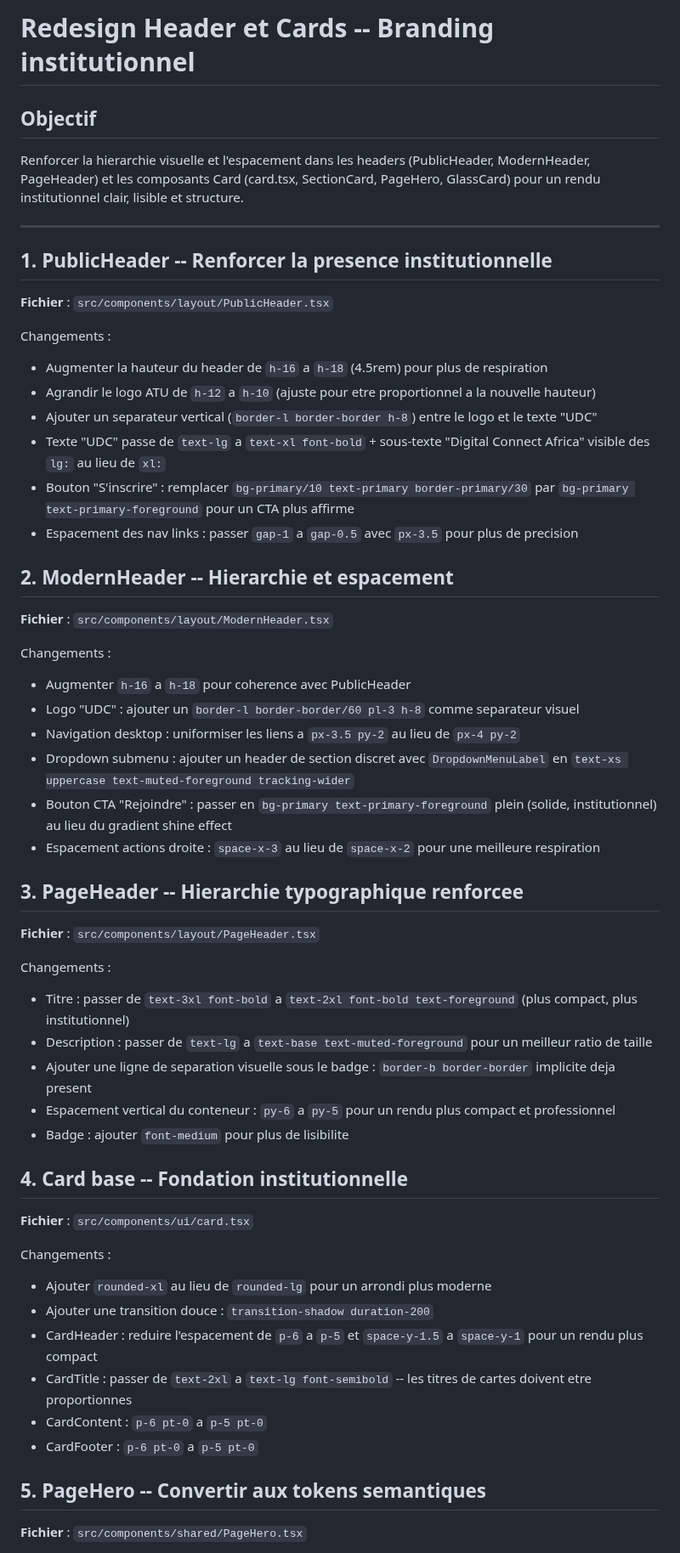
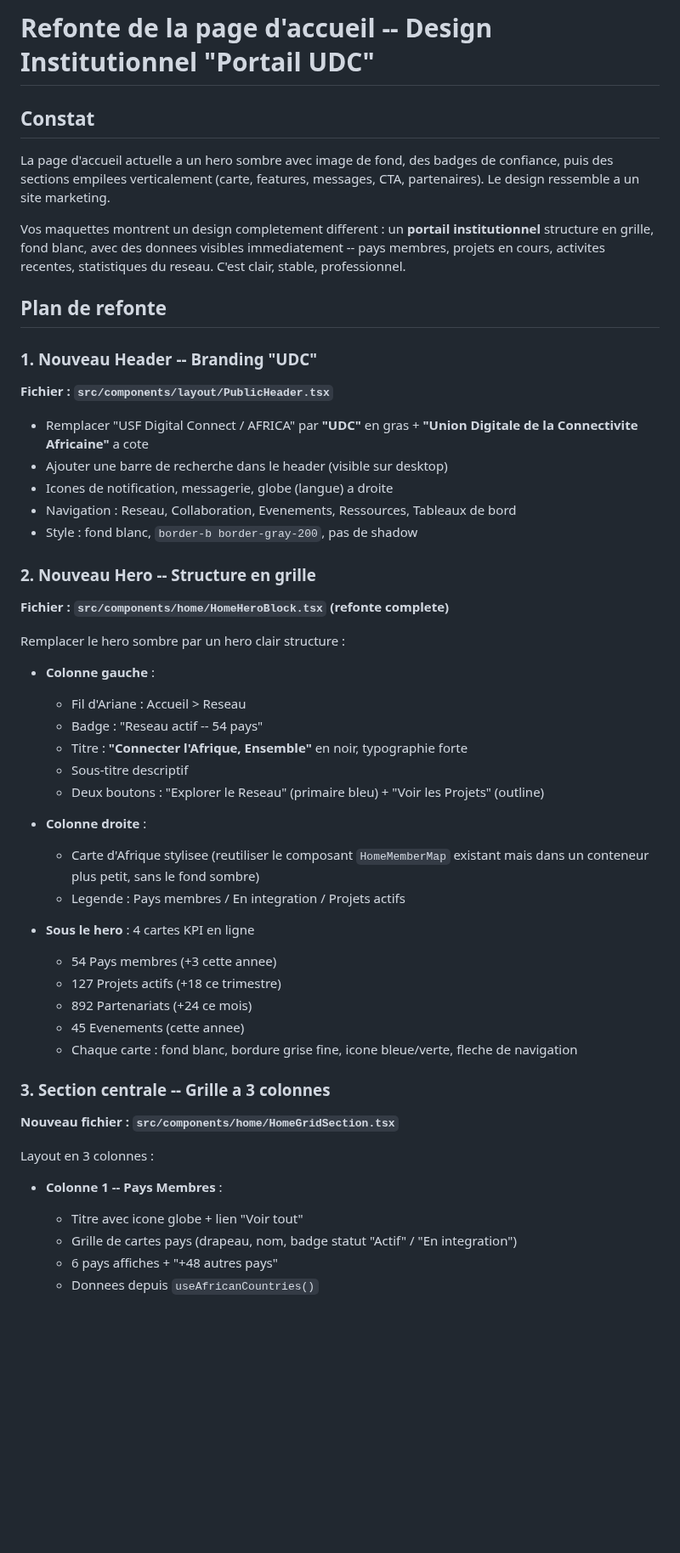
Before and after one commit to SOMET1010/africa-fsu-connect, a Markdown page: .lovable/plan.md, the part around one of its changes. Shown at 85% size. GitHub-like rendering; blank space fills up the shorter version.

```diff
--- a/.lovable/plan.md
+++ b/.lovable/plan.md
@@ -1,61 +1,58 @@
 
 
-# Redesign Header et Cards -- Branding institutionnel
+# Refonte de la page d'accueil -- Design Institutionnel "Portail UDC"
 
-## Objectif
+## Constat
 
-Renforcer la hierarchie visuelle et l'espacement dans les headers (PublicHeader, ModernHeader, PageHeader) et les composants Card (card.tsx, SectionCard, PageHero, GlassCard) pour un rendu institutionnel clair, lisible et structure.
+La page d'accueil actuelle a un hero sombre avec image de fond, des badges de confiance, puis des sections empilees verticalement (carte, features, messages, CTA, partenaires). Le design ressemble a un site marketing.
 
----
+Vos maquettes montrent un design completement different : un **portail institutionnel** structure en grille, fond blanc, avec des donnees visibles immediatement -- pays membres, projets en cours, activites recentes, statistiques du reseau. C'est clair, stable, professionnel.
 
-## 1. PublicHeader -- Renforcer la presence institutionnelle
+## Plan de refonte
 
-**Fichier** : `src/components/layout/PublicHeader.tsx`
+### 1. Nouveau Header -- Branding "UDC"
 
-Changements :
-- Augmenter la hauteur du header de `h-16` a `h-18` (4.5rem) pour plus de respiration
-- Agrandir le logo ATU de `h-12` a `h-10` (ajuste pour etre proportionnel a la nouvelle hauteur)
-- Ajouter un separateur vertical (`border-l border-border h-8`) entre le logo et le texte "UDC"
-- Texte "UDC" passe de `text-lg` a `text-xl font-bold` + sous-texte "Digital Connect Africa" visible des `lg:` au lieu de `xl:`
-- Bouton "S'inscrire" : remplacer `bg-primary/10 text-primary border-primary/30` par `bg-primary text-primary-foreground` pour un CTA plus affirme
-- Espacement des nav links : passer `gap-1` a `gap-0.5` avec `px-3.5` pour plus de precision
+**Fichier : `src/components/layout/PublicHeader.tsx`**
 
-## 2. ModernHeader -- Hierarchie et espacement
+- Remplacer "USF Digital Connect / AFRICA" par **"UDC"** en gras + **"Union Digitale de la Connectivite Africaine"** a cote
+- Ajouter une barre de recherche dans le header (visible sur desktop)
+- Icones de notification, messagerie, globe (langue) a droite
+- Navigation : Reseau, Collaboration, Evenements, Ressources, Tableaux de bord
+- Style : fond blanc, `border-b border-gray-200`, pas de shadow
 
-**Fichier** : `src/components/layout/ModernHeader.tsx`
+### 2. Nouveau Hero -- Structure en grille
 
-Changements :
-- Augmenter `h-16` a `h-18` pour coherence avec PublicHeader
-- Logo "UDC" : ajouter un `border-l border-border/60 pl-3 h-8` comme separateur visuel
-- Navigation desktop : uniformiser les liens a `px-3.5 py-2` au lieu de `px-4 py-2`
-- Dropdown submenu : ajouter un header de section discret avec `DropdownMenuLabel` en `text-xs uppercase text-muted-foreground tracking-wider`
-- Bouton CTA "Rejoindre" : passer en `bg-primary text-primary-foreground` plein (solide, institutionnel) au lieu du gradient shine effect
-- Espacement actions droite : `space-x-3` au lieu de `space-x-2` pour une meilleure respiration
+**Fichier : `src/components/home/HomeHeroBlock.tsx` (refonte complete)**
 
-## 3. PageHeader -- Hierarchie typographique renforcee
+Remplacer le hero sombre par un hero clair structure :
 
-**Fichier** : `src/components/layout/PageHeader.tsx`
+- **Colonne gauche** :
+  - Fil d'Ariane : Accueil > Reseau
+  - Badge : "Reseau actif -- 54 pays"
+  - Titre : **"Connecter l'Afrique, Ensemble"** en noir, typographie forte
+  - Sous-titre descriptif
+  - Deux boutons : "Explorer le Reseau" (primaire bleu) + "Voir les Projets" (outline)
 
-Changements :
-- Titre : passer de `text-3xl font-bold` a `text-2xl font-bold text-foreground` (plus compact, plus institutionnel)
-- Description : passer de `text-lg` a `text-base text-muted-foreground` pour un meilleur ratio de taille
-- Ajouter une ligne de separation visuelle sous le badge : `border-b border-border` implicite deja present
-- Espacement vertical du conteneur : `py-6` a `py-5` pour un rendu plus compact et professionnel
-- Badge : ajouter `font-medium` pour plus de lisibilite
+- **Colonne droite** :
+  - Carte d'Afrique stylisee (reutiliser le composant `HomeMemberMap` existant mais dans un conteneur plus petit, sans le fond sombre)
+  - Legende : Pays membres / En integration / Projets actifs
 
-## 4. Card base -- Fondation institutionnelle
+- **Sous le hero** : 4 cartes KPI en ligne
+  - 54 Pays membres (+3 cette annee)
+  - 127 Projets actifs (+18 ce trimestre)
+  - 892 Partenariats (+24 ce mois)
+  - 45 Evenements (cette annee)
+  - Chaque carte : fond blanc, bordure grise fine, icone bleue/verte, fleche de navigation
 
-**Fichier** : `src/components/ui/card.tsx`
+### 3. Section centrale -- Grille a 3 colonnes
 
-Changements :
-- Ajouter `rounded-xl` au lieu de `rounded-lg` pour un arrondi plus moderne
-- Ajouter une transition douce : `transition-shadow duration-200`
-- CardHeader : reduire l'espacement de `p-6` a `p-5` et `space-y-1.5` a `space-y-1` pour un rendu plus compact
-- CardTitle : passer de `text-2xl` a `text-lg font-semibold` -- les titres de cartes doivent etre proportionnes
-- CardContent : `p-6 pt-0` a `p-5 pt-0`
-- CardFooter : `p-6 pt-0` a `p-5 pt-0`
+**Nouveau fichier : `src/components/home/HomeGridSection.tsx`**
 
-## 5. PageHero -- Convertir aux tokens semantiques
+Layout en 3 colonnes :
 
-**Fichier** : `src/components/shared/PageHero.tsx`
+- **Colonne 1 -- Pays Membres** :
+  - Titre avec icone globe + lien "Voir tout"
+  - Grille de cartes pays (drapeau, nom, badge statut "Actif" / "En integration")
+  - 6 pays affiches + "+48 autres pays"
+  - Donnees depuis `useAfricanCountries()`
 
```
Also changed, not shown: other parts of .lovable/plan.md (+79 -25 lines).
